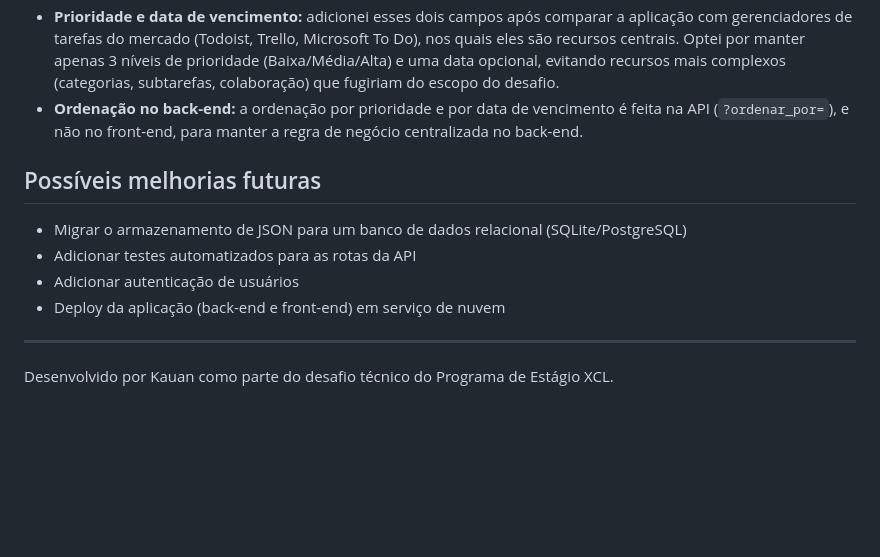
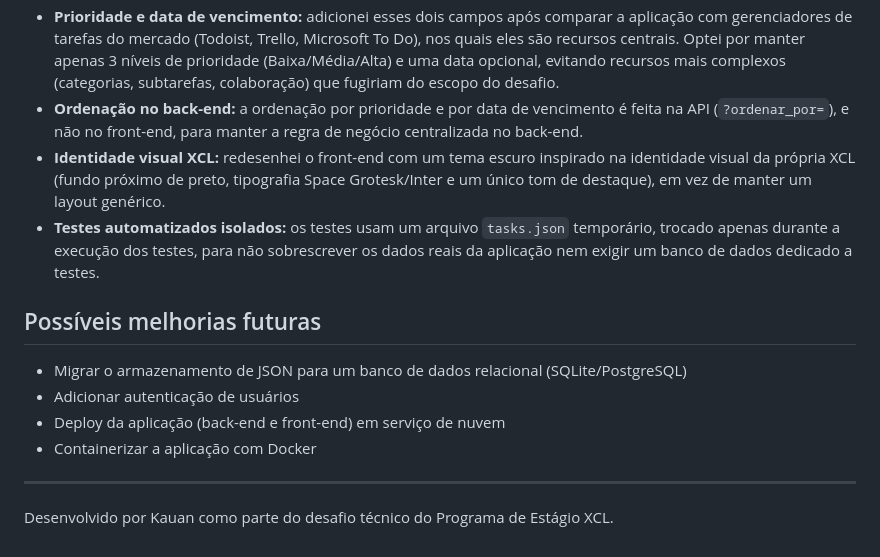
Before and after one commit to Kauan-moura-dev/Gerenciador-de-Tarefas, a Markdown page: README.md, the part around one of its changes. Rendered like a GitHub page; blank space fills up the shorter version.

```diff
--- a/README.md
+++ b/README.md
@@ -105,13 +122,15 @@ Depois, acesse `http://127.0.0.1:8080` no navegador.
 - **Edição parcial (PATCH):** a rota de edição aceita atualizar título, descrição, status, prioridade e data de vencimento de forma independente — o cliente envia só o que quer alterar, sem precisar reenviar a tarefa inteira. Isso manteve compatibilidade com o comportamento já existente de alternar status automaticamente quando nenhum campo é enviado.
 - **Prioridade e data de vencimento:** adicionei esses dois campos após comparar a aplicação com gerenciadores de tarefas do mercado (Todoist, Trello, Microsoft To Do), nos quais eles são recursos centrais. Optei por manter apenas 3 níveis de prioridade (Baixa/Média/Alta) e uma data opcional, evitando recursos mais complexos (categorias, subtarefas, colaboração) que fugiriam do escopo do desafio.
 - **Ordenação no back-end:** a ordenação por prioridade e por data de vencimento é feita na API (`?ordenar_por=`), e não no front-end, para manter a regra de negócio centralizada no back-end.
+- **Identidade visual XCL:** redesenhei o front-end com um tema escuro inspirado na identidade visual da própria XCL (fundo próximo de preto, tipografia Space Grotesk/Inter e um único tom de destaque), em vez de manter um layout genérico.
+- **Testes automatizados isolados:** os testes usam um arquivo `tasks.json` temporário, trocado apenas durante a execução dos testes, para não sobrescrever os dados reais da aplicação nem exigir um banco de dados dedicado a testes.
 
 ## Possíveis melhorias futuras
 
 - Migrar o armazenamento de JSON para um banco de dados relacional (SQLite/PostgreSQL)
-- Adicionar testes automatizados para as rotas da API
 - Adicionar autenticação de usuários
 - Deploy da aplicação (back-end e front-end) em serviço de nuvem
+- Containerizar a aplicação com Docker
 
 ---
 
```
Also changed, not shown: other parts of README.md (+21 -4 lines).
